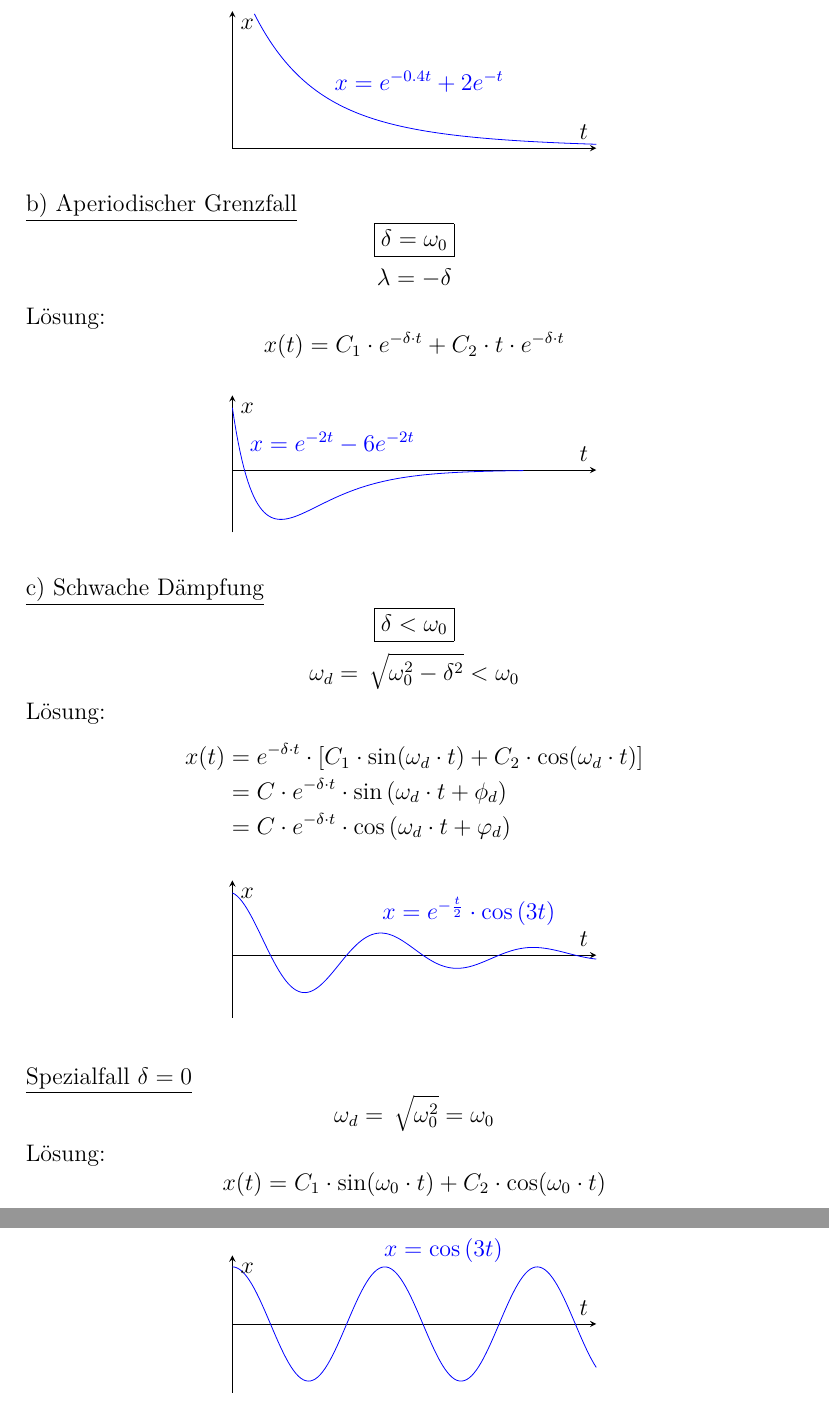
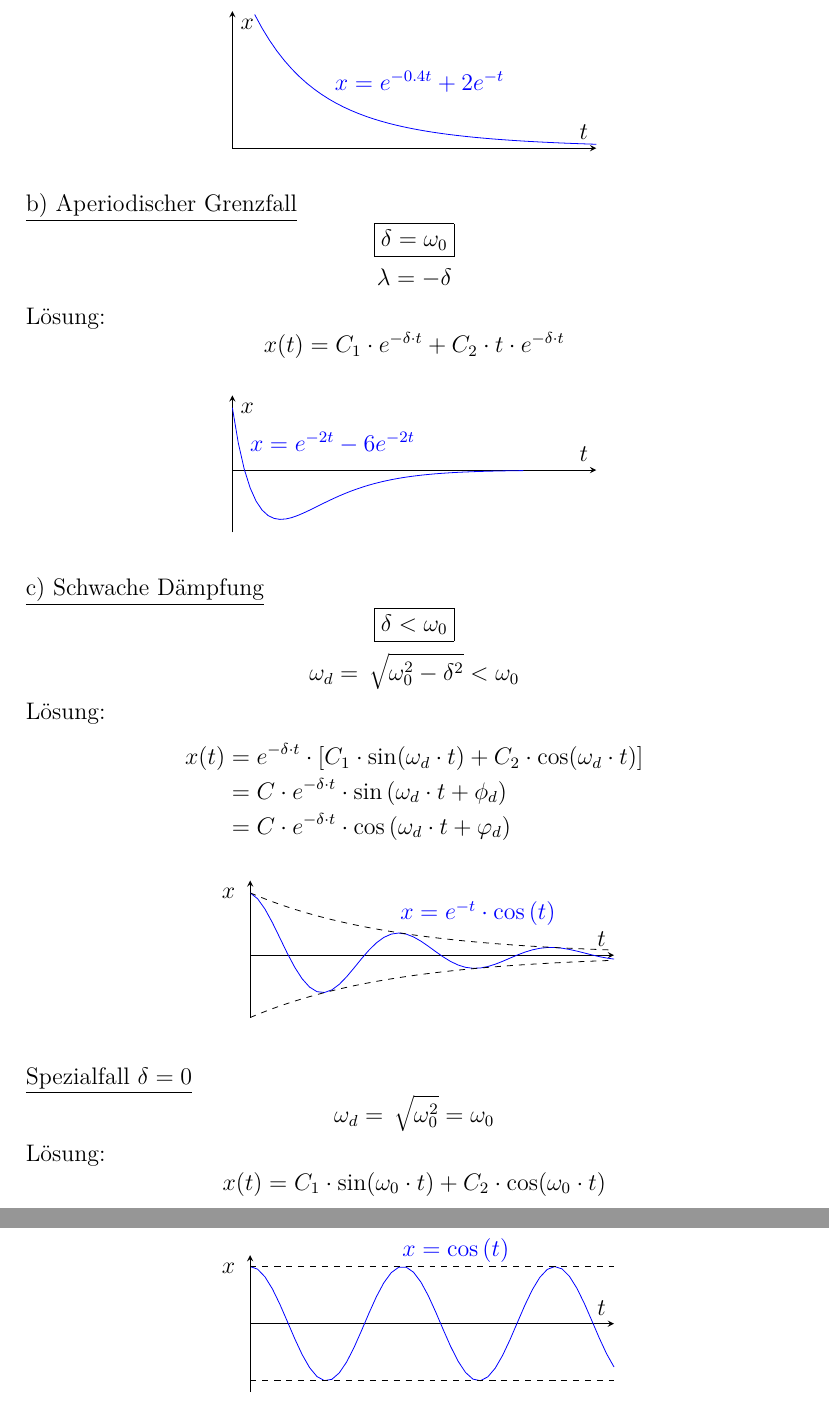
Before and after one commit to shaerdi/DWWSkript, a LaTeX document (DWW_Skript.tex, which reads Chapters/kapitel5.tex): two parts of pages 33 and 34 of 52, joined at a grey line, cut so that both start at the same text. Compiled offline with pdfLaTeX; a LaTeX package or settings file that is missing is left out.

Commit message:
schoenere plots

```diff
--- a/Chapters/kapitel5.tex
+++ b/Chapters/kapitel5.tex
@@ -71,7 +71,7 @@ Lösung: \begin{equation*}
         ylabel = $x$,
     ]
 
-    \addplot+[mark=none,samples=150,unbounded coords=jump,domain=0:7 ]
+    \addplot+[mark=none,samples=50,unbounded coords=jump,domain=0:7 ]
     {1*exp(-0.4*x)+2*exp(-x)}
     [yshift=8pt] node [pos=0.27,right] { $x=e^{-0.4t}+2e^{-t} $ } ;
 \end{axis}
@@ -105,7 +105,7 @@ Lösung: \begin{equation*}
         ylabel = $x$,
     ]
 
-    \addplot+[mark=none,samples=150,unbounded coords=jump,domain=0:4 ]
+    \addplot+[mark=none,samples=50,unbounded coords=jump,domain=0:4 ]
     {1*exp(-2*x)-6*x*exp(-2*x)}
     [yshift=8pt] node [pos=0.15,right] { $x=e^{-2t}-6e^{-2t} $ } ;
 \end{axis}
@@ -145,12 +145,17 @@ Lösung: \begin{eqnarr}
         ticks=none,
         xlabel = $t$,
         ylabel = $x$,
+        y label style={at={(-0.1,1)}},
     ]
 
-    \addplot+[mark=none,samples=150,unbounded coords=jump,domain=0:5 ]
+    \addplot+[mark=none,samples=50,unbounded coords=jump,domain=0:5 ]
     {exp(-0.5*x)*cos(deg(3*x))}
     node [pos=0.5,above right]
-    { $x=e^{-\frac{t}{2}}\cdot \cos\left(3t\right)$};
+    { $x=e^{-t}\cdot \cos\left(t\right)$};
+    %{ $x=e^{-\frac{t}{2}}\cdot \cos\left(3t\right)$};
+
+    \addplot[dashed,mark=none,samples=50,domain=0:5 ] {exp(-0.5*x)};
+    \addplot[dashed,mark=none,samples=50,domain=0:5 ] {-exp(-0.5*x)};
 \end{axis}
 \end{tikzpicture}
 \end{center}
@@ -180,12 +185,15 @@ Lösung: \begin{equation*}
         ticks=none,
         xlabel = $t$,
         ylabel = $x$,
+        y label style={at={(-0.1,1)}},
     ]
 
-    \addplot+[mark=none,samples=150,unbounded coords=jump,domain=0:5 ]
+    \addplot+[mark=none,samples=50,unbounded coords=jump,domain=0:5 ]
     {cos(deg(3*x))}
     node [pos=0.4,above right]
-    { $x=\cos\left(3t\right)$};
+    { $x=\cos\left(t\right)$};
+    \addplot[dashed,mark=none,samples=50,domain=0:5 ] {1};
+    \addplot[dashed,mark=none,samples=50,domain=0:5 ] {-1};
 \end{axis}
 \end{tikzpicture}
 \end{center}
```
Also changed, not shown: Chapters/kapitel5.tex (4 more changed lines).
